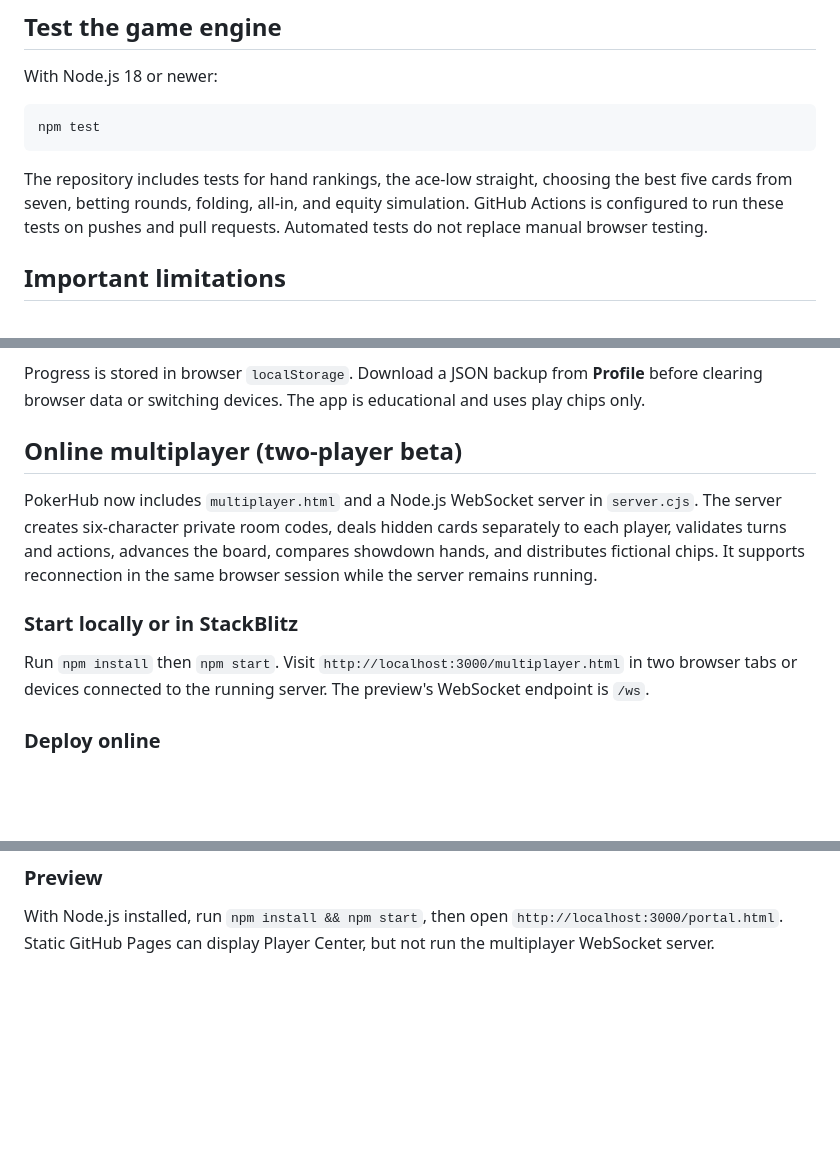
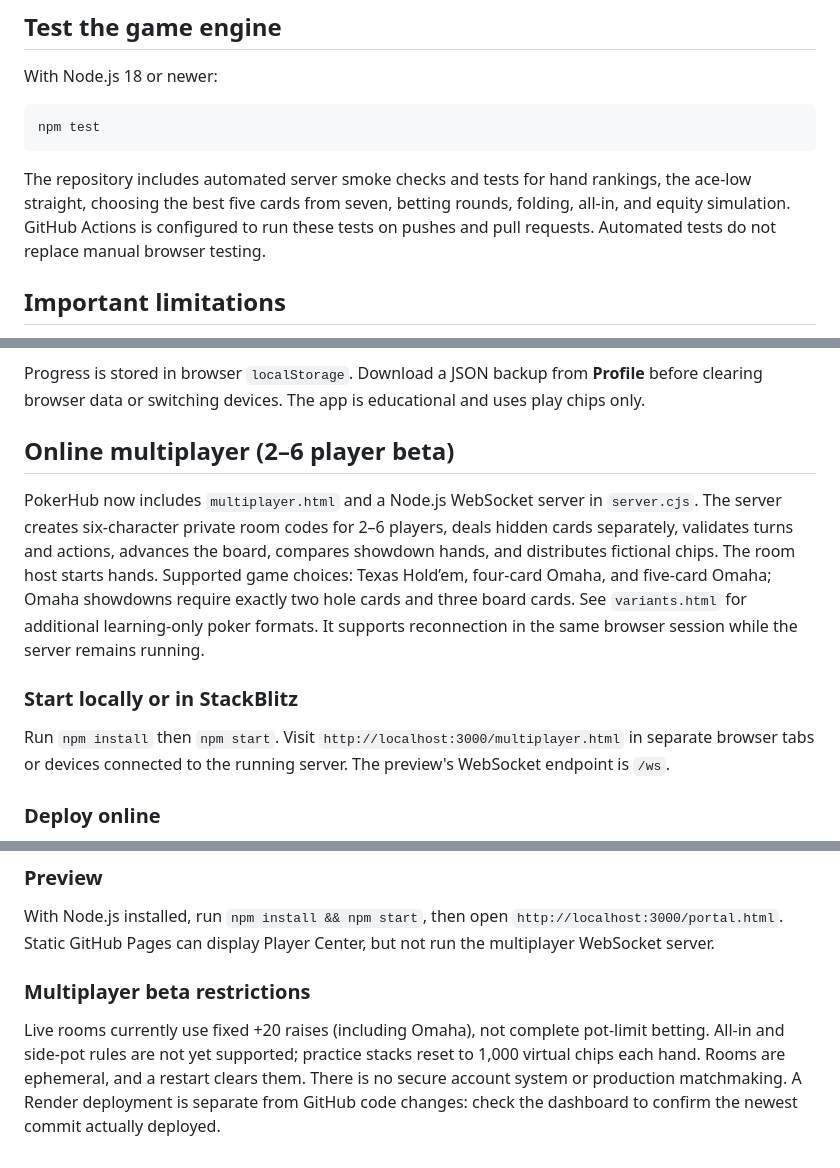
Before and after one commit to apmunn/Pokerhub, a Markdown page: README.md, 3 parts joined by grey strips. Drawn GitHub-style; blank space fills up the shorter version.

Commit message:
Document current multiplayer formats, test coverage and known beta limitations

````diff
--- a/README.md
+++ b/README.md
@@ -35,7 +35,7 @@ With Node.js 18 or newer:
 npm test
 ```
 
-The repository includes tests for hand rankings, the ace-low straight, choosing the best five cards from seven, betting rounds, folding, all-in, and equity simulation. GitHub Actions is configured to run these tests on pushes and pull requests. Automated tests do not replace manual browser testing.
+The repository includes automated server smoke checks and tests for hand rankings, the ace-low straight, choosing the best five cards from seven, betting rounds, folding, all-in, and equity simulation. GitHub Actions is configured to run these tests on pushes and pull requests. Automated tests do not replace manual browser testing.
 
 ## Important limitations
 
@@ -52,13 +52,13 @@ The computer opponent is intentionally simple, and betting logic is simplified c
 
 Progress is stored in browser `localStorage`. Download a JSON backup from **Profile** before clearing browser data or switching devices. The app is educational and uses play chips only.
 
-## Online multiplayer (two-player beta)
+## Online multiplayer (2–6 player beta)
 
-PokerHub now includes `multiplayer.html` and a Node.js WebSocket server in `server.cjs`. The server creates six-character private room codes, deals hidden cards separately to each player, validates turns and actions, advances the board, compares showdown hands, and distributes fictional chips. It supports reconnection in the same browser session while the server remains running.
+PokerHub now includes `multiplayer.html` and a Node.js WebSocket server in `server.cjs`. The server creates six-character private room codes for 2–6 players, deals hidden cards separately, validates turns and actions, advances the board, compares showdown hands, and distributes fictional chips. The room host starts hands. Supported game choices: Texas Hold’em, four-card Omaha, and five-card Omaha; Omaha showdowns require exactly two hole cards and three board cards. See `variants.html` for additional learning-only poker formats. It supports reconnection in the same browser session while the server remains running.
 
 ### Start locally or in StackBlitz
 
-Run `npm install` then `npm start`. Visit `http://localhost:3000/multiplayer.html` in two browser tabs or devices connected to the running server. The preview's WebSocket endpoint is `/ws`.
+Run `npm install` then `npm start`. Visit `http://localhost:3000/multiplayer.html` in separate browser tabs or devices connected to the running server. The preview's WebSocket endpoint is `/ws`.
 
 ### Deploy online
 
@@ -75,3 +75,7 @@ Open `portal.html` for the new responsive Player Center. It adds a dashboard, lo
 ### Preview
 
 With Node.js installed, run `npm install && npm start`, then open `http://localhost:3000/portal.html`. Static GitHub Pages can display Player Center, but not run the multiplayer WebSocket server.
+
+### Multiplayer beta restrictions
+
+Live rooms currently use fixed +20 raises (including Omaha), not complete pot-limit betting. All-in and side-pot rules are not yet supported; practice stacks reset to 1,000 virtual chips each hand. Rooms are ephemeral, and a restart clears them. There is no secure account system or production matchmaking. A Render deployment is separate from GitHub code changes: check the dashboard to confirm the newest commit actually deployed.
````
